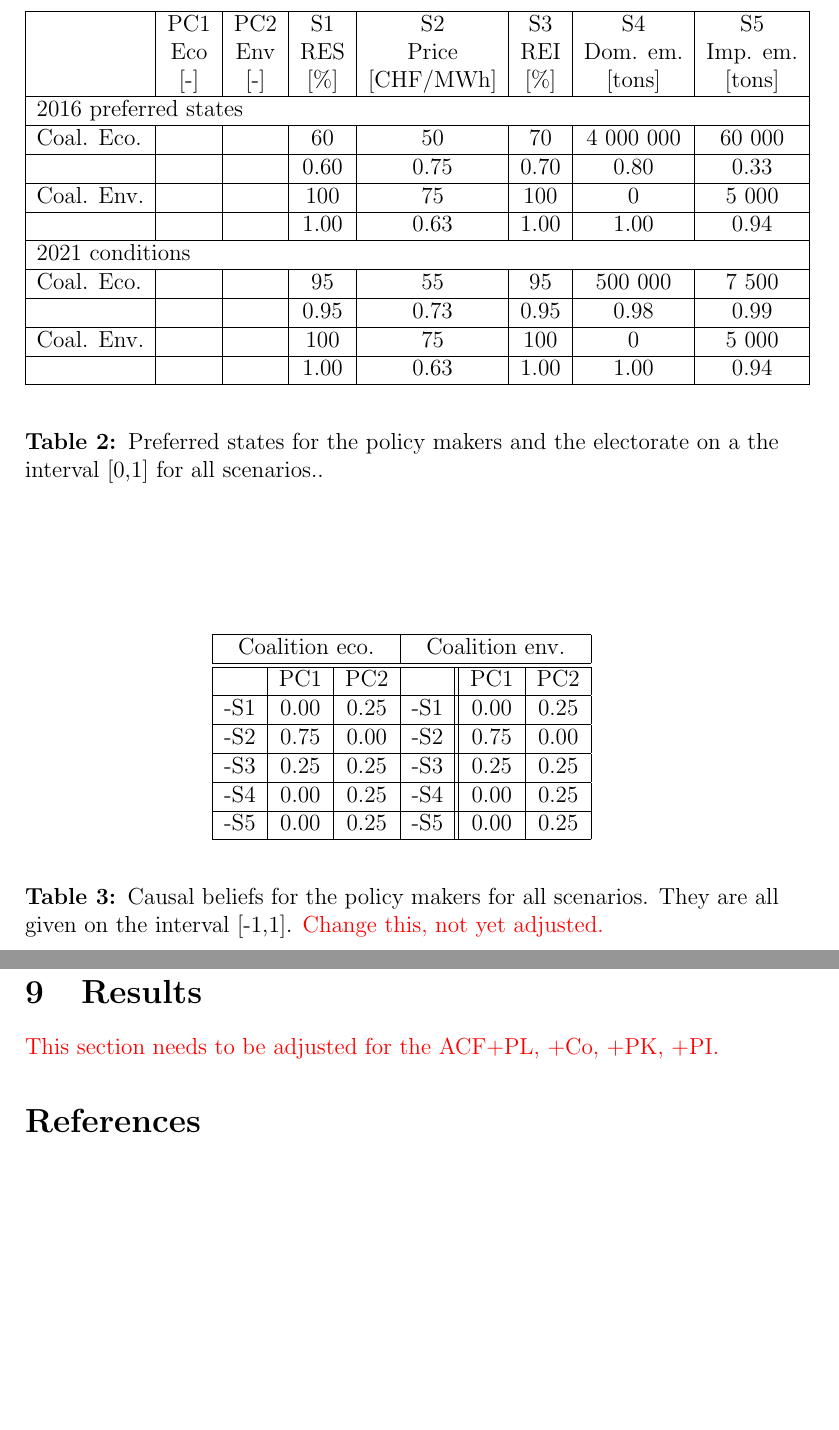
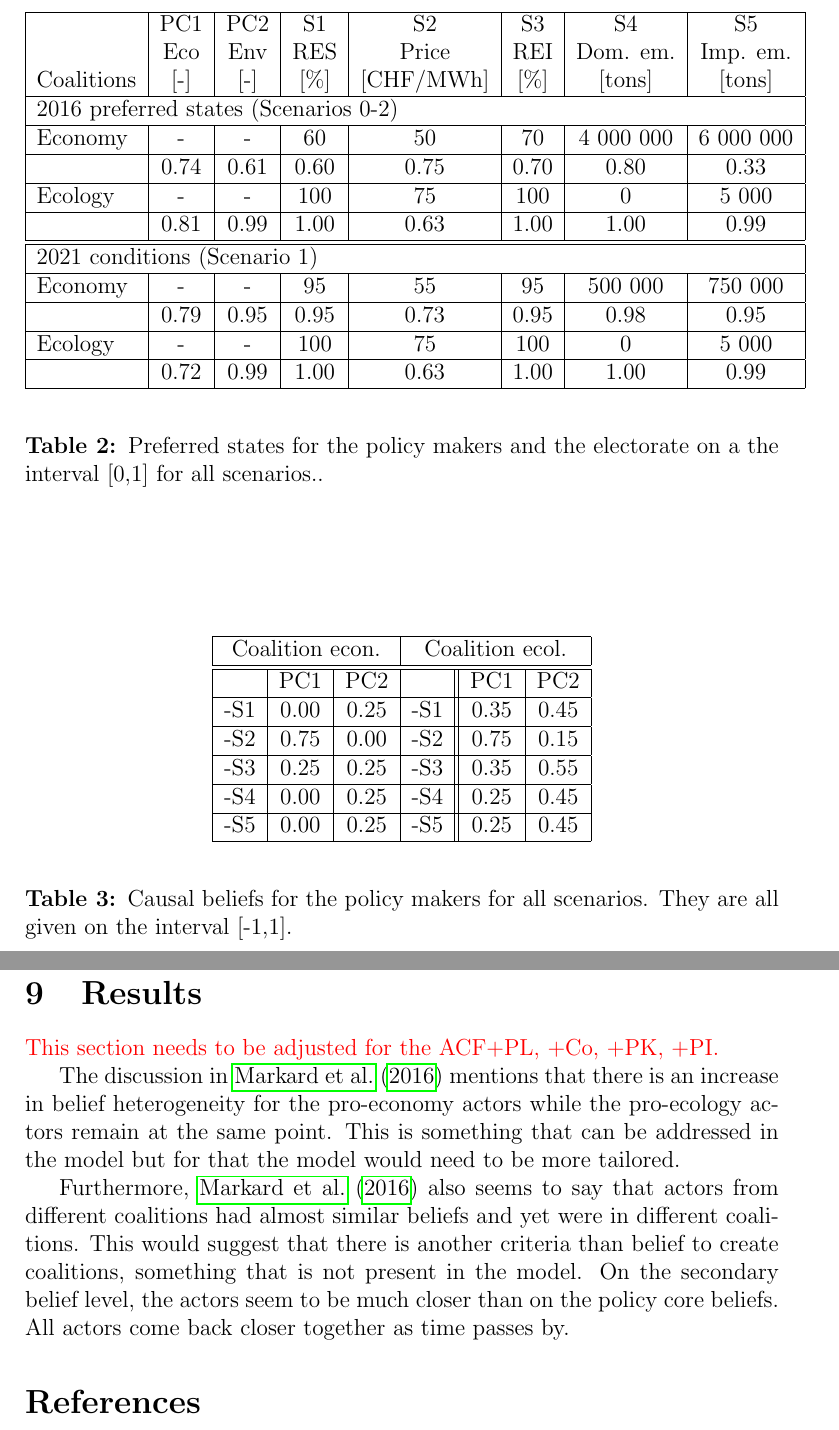
Before and after one commit to kleinrap/policyemergence_A, a LaTeX document (2_ElectricityModel/0_ElectricityHybrid_Doc/Elec_Hybridisation_A.tex): two parts of pages 12 and 16 of 16, joined at a grey line, cut so that both start at the same text, the shorter picture padded with empty space. Compiled offline with pdfLaTeX.

Commit message:
ACF - Elec update

```diff
--- a/2_ElectricityModel/0_ElectricityHybrid_Doc/Elec_Hybridisation_A.tex
+++ b/2_ElectricityModel/0_ElectricityHybrid_Doc/Elec_Hybridisation_A.tex
@@ -389,17 +389,18 @@ The scenarios are therefore given as follows:
 \hline
 			& PC1 	& PC2	& S1		& S2			& S3		& S4			& S5			\\
 			&Eco	& Env	& RES	& Price		& REI	& Dom. em.	& Imp. em.	\\
-			& [-]		& [-]		& [\%]	& [CHF/MWh]	& [\%]	& [tons]		& [tons]		\\ \hline
-\multicolumn{8}{|l|}{2016 preferred states}													\\ \hline
-Coal. Eco.		& 		& 		& 60		& 50 			& 70		& 4 000 000	& 60 000 		\\ \hline
-			& 		& 		& 0.60	& 0.75 		& 0.70	& 0.80		& 0.33 		\\ \hline
-Coal. Env. 	& 		& 		& 100	& 75			& 100	& 0			& 5 000		\\ \hline
-			& 		& 		& 1.00	& 0.63		& 1.00	& 1.00		& 0.94 		\\ \hline
-\multicolumn{8}{|l|}{2021 conditions}														\\ \hline
-Coal. Eco.		& 		& 		& 95		& 55 			& 95		& 500 000		& 7 500 		\\ \hline
-			& 		& 		& 0.95	& 0.73		& 0.95 	& 0.98		& 0.99 		\\ \hline
-Coal. Env. 	& 		& 		& 100	& 75			& 100	& 0			& 5 000		\\ \hline
-			& 		& 		& 1.00	& 0.63		& 1.00	& 1.00		& 0.94 		\\ \hline
+Coalitions		& [-]		& [-]		& [\%]	& [CHF/MWh]	& [\%]	& [tons]		& [tons]		\\ \hline
+\multicolumn{8}{|l|}{2016 preferred states (Scenarios 0-2)}										\\ \hline
+Economy		& -		& -		& 60		& 50 			& 70		& 4 000 000	& 6 000 000 	\\ \hline
+			& 0.74	& 0.61	& 0.60	& 0.75 		& 0.70	& 0.80		& 0.33 		\\ \hline
+Ecology 		& -		& -		& 100	& 75			& 100	& 0			& 5 000		\\ \hline
+			& 0.81	& 0.99	& 1.00	& 0.63		& 1.00	& 1.00		& 0.99 		\\ \hline
+\hline
+\multicolumn{8}{|l|}{2021 conditions (Scenario 1)}											\\ \hline
+Economy		& -		& -		& 95		& 55 			& 95		& 500 000		& 750 000		\\ \hline
+			& 0.79	& 0.95	& 0.95	& 0.73		& 0.95 	& 0.98		& 0.95 		\\ \hline
+Ecology		& -		& -		& 100	& 75			& 100	& 0			& 5 000		\\ \hline
+			& 0.72	& 0.99	& 1.00	& 0.63		& 1.00	& 1.00		& 0.99 		\\ \hline
 \end{tabular}
 \end{center}
 \caption{Preferred states for the policy makers and the electorate on a the interval [0,1] for all scenarios..}
@@ -410,18 +411,18 @@ Coal. Env. 	& 		& 		& 100	& 75			& 100	& 0			& 5 000		\\ \hline
 \begin{center}
 \begin{tabular}{ |c|c|c|c| |c|c|c|c|}
  \hline
-\multicolumn{3}{|c|}{Coalition eco.}
-					& \multicolumn{3}{|c|}{Coalition env.}	\\ \hline \hline
+\multicolumn{3}{|c|}{Coalition econ.}
+					& \multicolumn{3}{|c|}{Coalition ecol.}	\\ \hline \hline
 	& PC1	& PC2	&		& PC1	& PC2	\\ \hline
--S1 	& 0.00	& 0.25	& -S1 	& 0.00	& 0.25	\\ \hline
--S2 	& 0.75	& 0.00	& -S2 	& 0.75	& 0.00	\\ \hline
--S3 	& 0.25	& 0.25	& -S3 	& 0.25	& 0.25	\\ \hline
--S4 	& 0.00	& 0.25	& -S4 	& 0.00	& 0.25	\\ \hline
--S5 	& 0.00	& 0.25	& -S5 	& 0.00	& 0.25	\\
+-S1 	& 0.00	& 0.25	& -S1 	& 0.35	& 0.45	\\ \hline
+-S2 	& 0.75	& 0.00	& -S2 	& 0.75	& 0.15	\\ \hline
+-S3 	& 0.25	& 0.25	& -S3 	& 0.35	& 0.55	\\ \hline
+-S4 	& 0.00	& 0.25	& -S4 	& 0.25	& 0.45	\\ \hline
+-S5 	& 0.00	& 0.25	& -S5 	& 0.25	& 0.45	\\
  \hline
 \end{tabular}
 \end{center}
-\caption{Causal beliefs for the policy makers for all scenarios. They are all given on the interval [-1,1]. \textcolor{red}{Change this, not yet adjusted.}}
+\caption{Causal beliefs for the policy makers for all scenarios. They are all given on the interval [-1,1].}
 \label{tab:si_elec_causalBeliefs}
 \end{table}
 
@@ -558,6 +559,10 @@ The model simulation last 27 years in total with a warmup time of three years. T
 
 \textcolor{red}{This section needs to be adjusted for the ACF+PL, +Co, +PK, +PI.}
 
+The discussion in \cite{markard2016socio} mentions that there is an increase in belief heterogeneity for the pro-economy actors while the pro-ecology actors remain at the same point.  This is something that can be addressed in the model but for that the model would need to be more tailored.
+
+Furthermore, \cite{markard2016socio} also seems to say that actors from different coalitions had almost similar beliefs and yet were in different coalitions. This would suggest that there is another criteria than belief to create coalitions, something that is not present in the model. On the secondary belief level, the actors seem to be much closer than on the policy core beliefs. All actors come back closer together as time passes by.
+
 %%%%%%%%%%%%%%%%%%%%%%%
 \bibliographystyle{apalike}
 \bibliography{references}
```
Also changed, not shown: 2_ElectricityModel/0_ElectricityHybrid_Doc/Elec_Hybridisation_A.pdf, 2_ElectricityModel/0_ElectricityHybrid_Doc/Elec_Hybridisation_A.tex (6 more changed lines), 11 other files.
